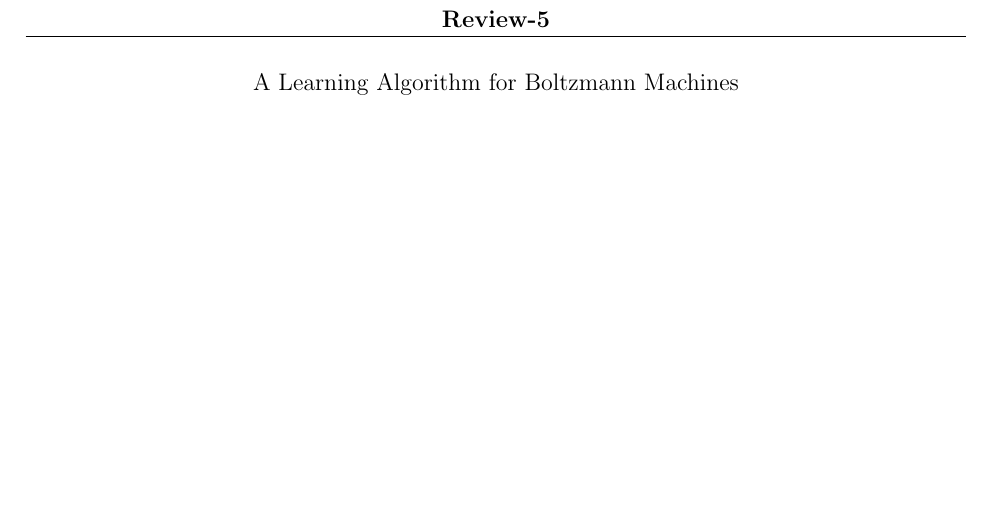
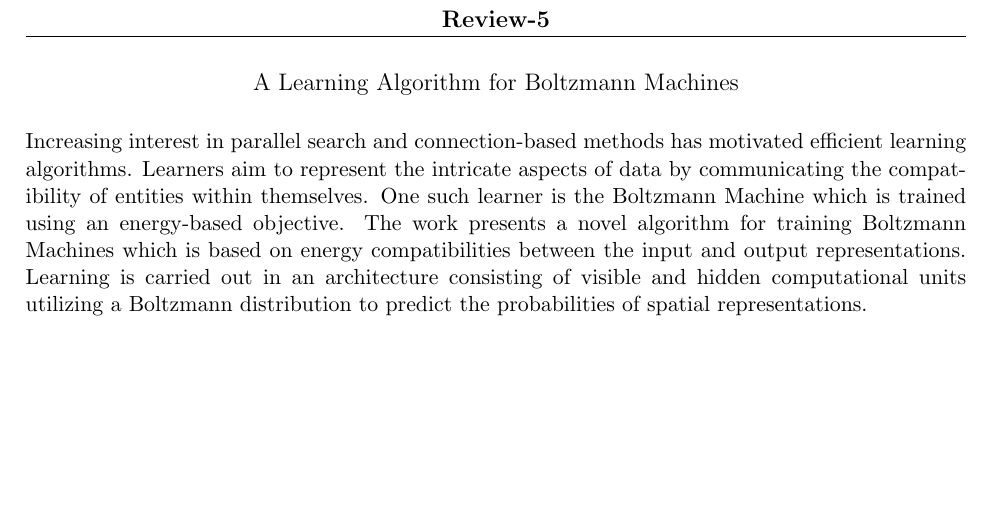
Before and after one commit to karush17/surreal-70-samples, a LaTeX document (Review-5/main.tex): part of the page, cut so that both start at the same text. Compiled offline with pdfLaTeX.

Commit message:
start intro

```diff
--- a/Review-5/main.tex
+++ b/Review-5/main.tex
@@ -64,6 +64,6 @@
            % ################################### %
 
 
-
+Increasing interest in parallel search and connection-based methods has motivated efficient learning algorithms. Learners aim to represent the intricate aspects of data by communicating the compatibility of entities within themselves. One such learner is the Boltzmann Machine which is trained using an energy-based objective. The work presents a novel algorithm for training Boltzmann Machines which is based on energy compatibilities between the input and output representations. Learning is carried out in an architecture consisting of visible and hidden computational units utilizing a Boltzmann distribution to predict the probabilities of spatial representations.
 
 \end{document}
```
Also changed, not shown: Review-5/main.pdf, 3 other files.
